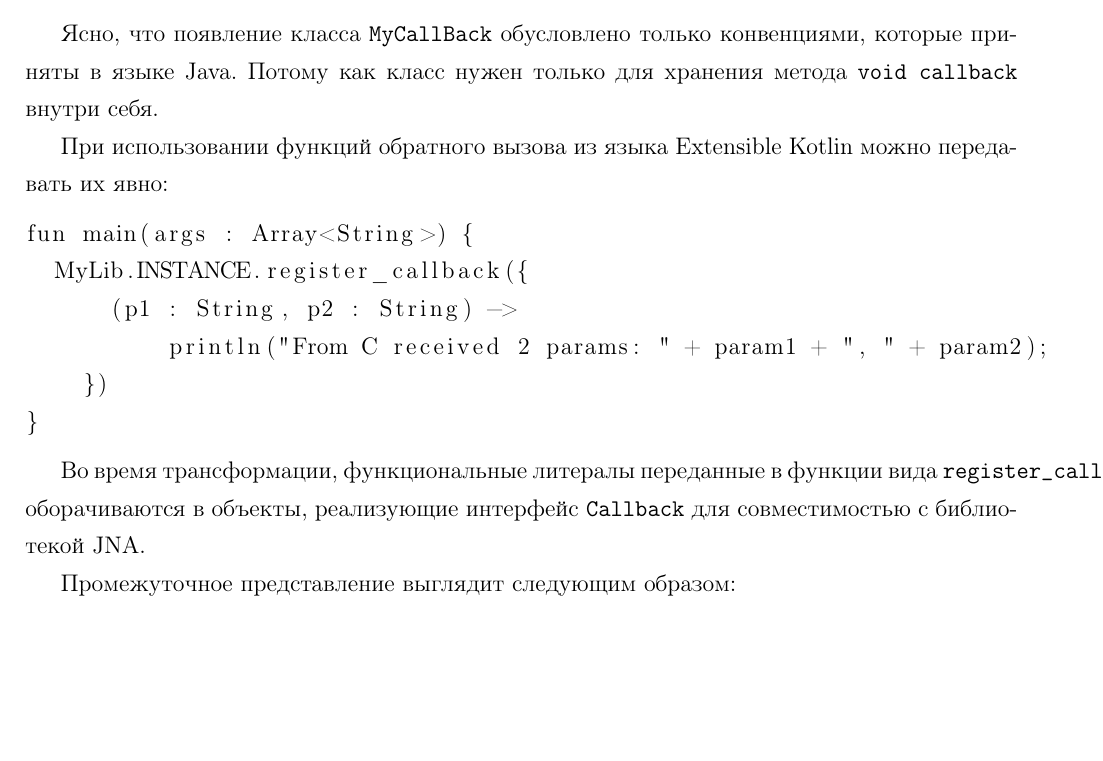
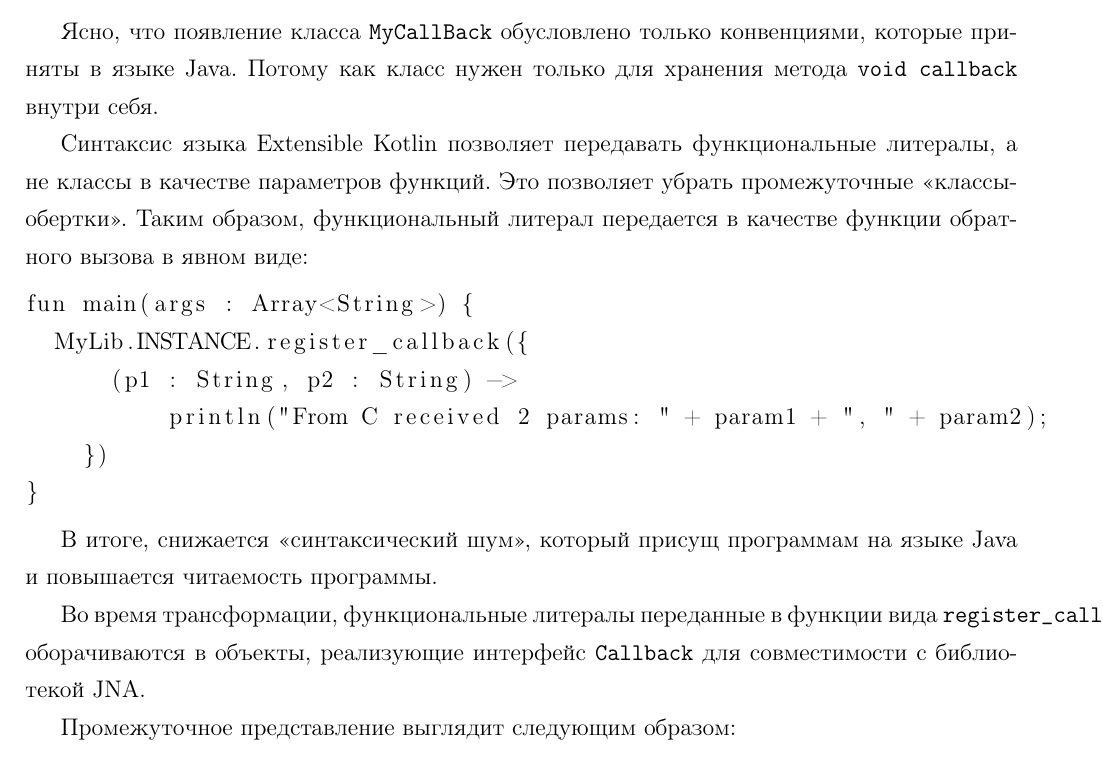
Before and after one commit to ignatov/diploma, a LaTeX thesis (src/diploma.tex, which reads src/chapter2/c.tex): part of page 13 of 15, cut so that both start at the same text, the shorter picture padded with empty space. Compiled offline with pdfLaTeX.

Commit message:
section about loaders from C improved

```diff
--- a/src/chapter2/c.tex
+++ b/src/chapter2/c.tex
@@ -77,7 +79,7 @@ public class App {
 
 Ясно, что появление класса \texttt{MyCallBack} обусловлено только конвенциями, которые приняты в языке Java. Потому как класс нужен только для хранения метода \texttt{void callback} внутри себя.
 
-При использовании функций обратного вызова из языка Extensible Kotlin можно передавать их явно:
+Синтаксис языка Extensible Kotlin позволяет передавать функциональные литералы, а не классы в качестве параметров функций. Это позволяет убрать промежуточные <<классы-обертки>>. Таким образом, функциональный литерал передается в качестве функции обратного вызова в явном виде:
 \begin{lstlisting}
 fun main(args : Array<String>) {
   MyLib.INSTANCE.register_callback({
@@ -87,7 +89,9 @@ fun main(args : Array<String>) {
 }
 \end{lstlisting}
 
-Во время трансформации, функциональные литералы переданные в функции вида \texttt{register\_callback} оборачиваются в объекты, реализующие интерфейс \texttt{Callback} для совместимостью с библиотекой JNA.
+В итоге, снижается <<синтаксический шум>>, который присущ программам на языке Java и повышается читаемость программы.
+
+Во время трансформации, функциональные литералы переданные в функции вида \texttt{register\_callback} оборачиваются в объекты, реализующие интерфейс \texttt{Callback} для совместимости с библиотекой JNA.
 
 Промежуточное представление выглядит следующим образом:
 \begin{lstlisting}
```
Also changed, not shown: src/chapter2/c.tex (4 more changed lines).
